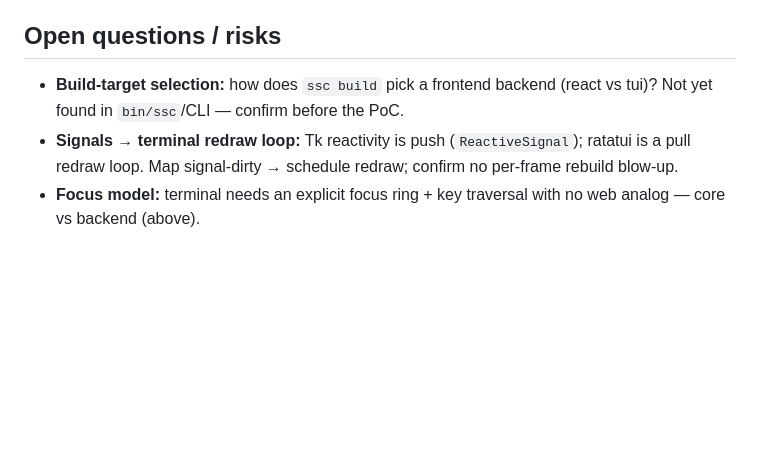
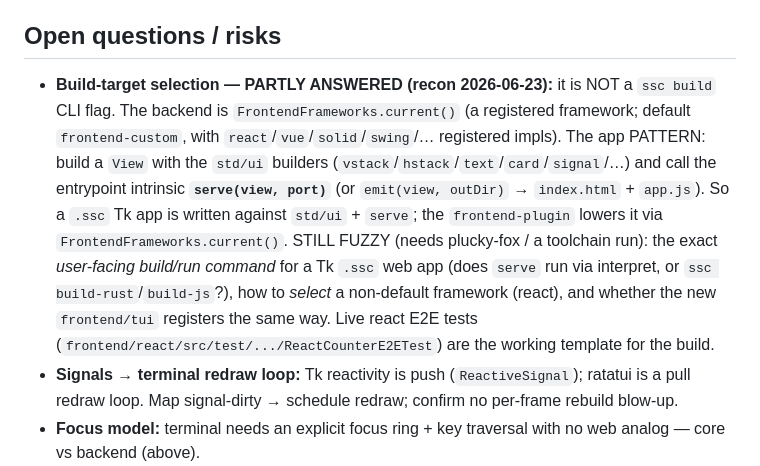
Before and after one commit to sergey-scherbina/rozum, a Markdown page: docs/specs/unified-control-center.md, the part around the change. GitHub-like rendering; blank space fills up the shorter version.

Commit message:
docs(ucc): record Tk web-build recon — app pattern + framework selection
Recon answer to the spec's "build-target selection" open question: it is NOT a
ssc build flag — the backend is FrontendFrameworks.current() (default
frontend-custom; react/vue/solid registered). The Tk app pattern: std/ui
builders -> a View, then serve(view, port) / emit(view, outDir). Still fuzzy
(needs plucky-fox / a toolchain run): the user-facing build/run command for a
Tk .ssc web app + how to select react + whether frontend/tui registers the same.
The react E2E tests are the working build template.

```diff
--- a/docs/specs/unified-control-center.md
+++ b/docs/specs/unified-control-center.md
@@ -122,8 +122,16 @@ traversal). Decide whether this lives in the Tk core (so all backends agree) or
 
 ## Open questions / risks
 
-- **Build-target selection:** how does `ssc build` pick a frontend backend (react vs tui)? Not yet
-  found in `bin/ssc`/CLI — confirm before the PoC.
+- **Build-target selection — PARTLY ANSWERED (recon 2026-06-23):** it is NOT a `ssc build` CLI flag.
+  The backend is `FrontendFrameworks.current()` (a registered framework; default `frontend-custom`,
+  with `react`/`vue`/`solid`/`swing`/… registered impls). The app PATTERN: build a `View` with the
+  `std/ui` builders (`vstack`/`hstack`/`text`/`card`/`signal`/…) and call the entrypoint intrinsic
+  **`serve(view, port)`** (or `emit(view, outDir)` → `index.html` + `app.js`). So a `.ssc` Tk app is
+  written against `std/ui` + `serve`; the `frontend-plugin` lowers it via `FrontendFrameworks.current()`.
+  STILL FUZZY (needs plucky-fox / a toolchain run): the exact *user-facing build/run command* for a Tk
+  `.ssc` web app (does `serve` run via interpret, or `ssc build-rust`/`build-js`?), how to *select* a
+  non-default framework (react), and whether the new `frontend/tui` registers the same way. Live react
+  E2E tests (`frontend/react/src/test/.../ReactCounterE2ETest`) are the working template for the build.
 - **Signals → terminal redraw loop:** Tk reactivity is push (`ReactiveSignal`); ratatui is a pull
   redraw loop. Map signal-dirty → schedule redraw; confirm no per-frame rebuild blow-up.
 - **Focus model:** terminal needs an explicit focus ring + key traversal with no web analog — core vs
```
